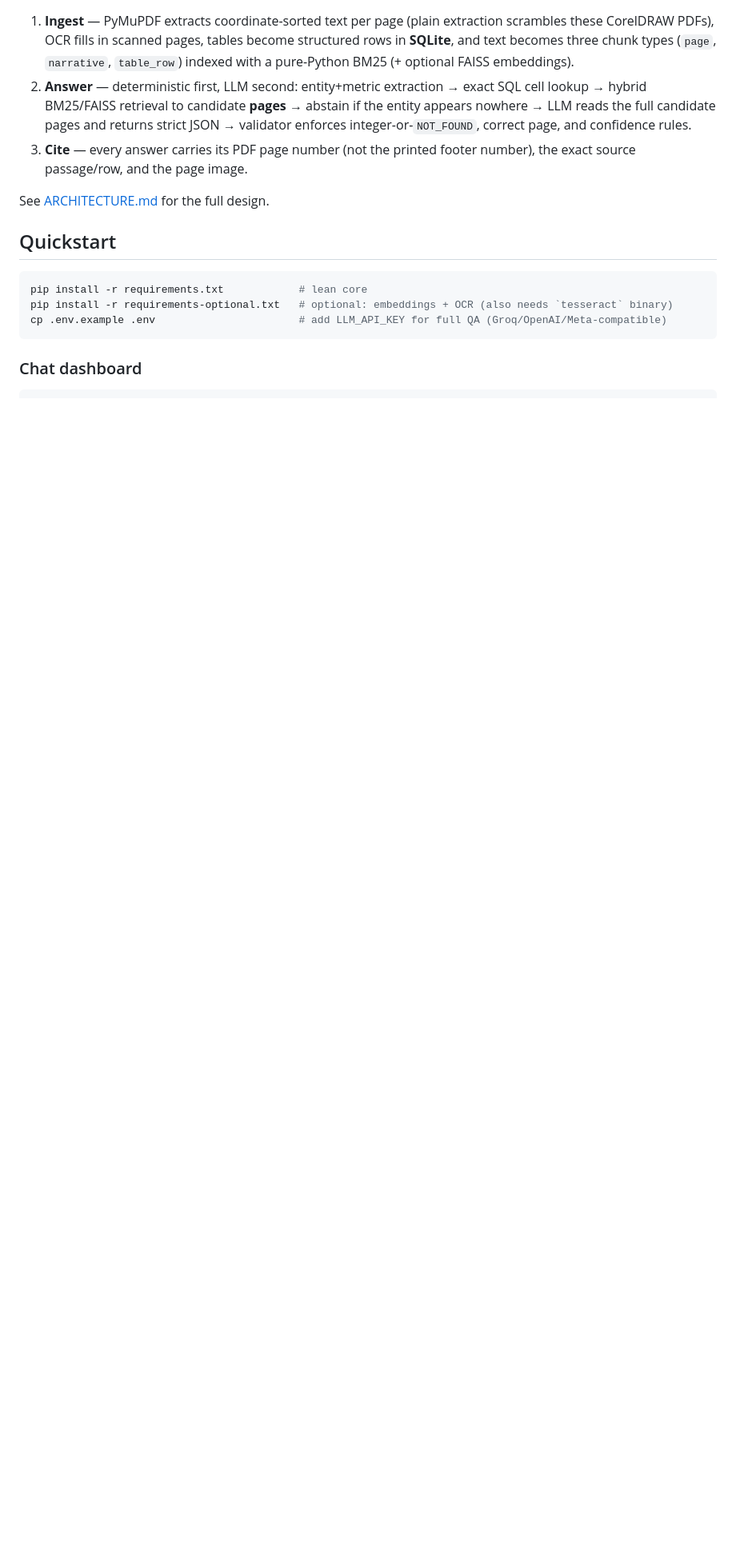
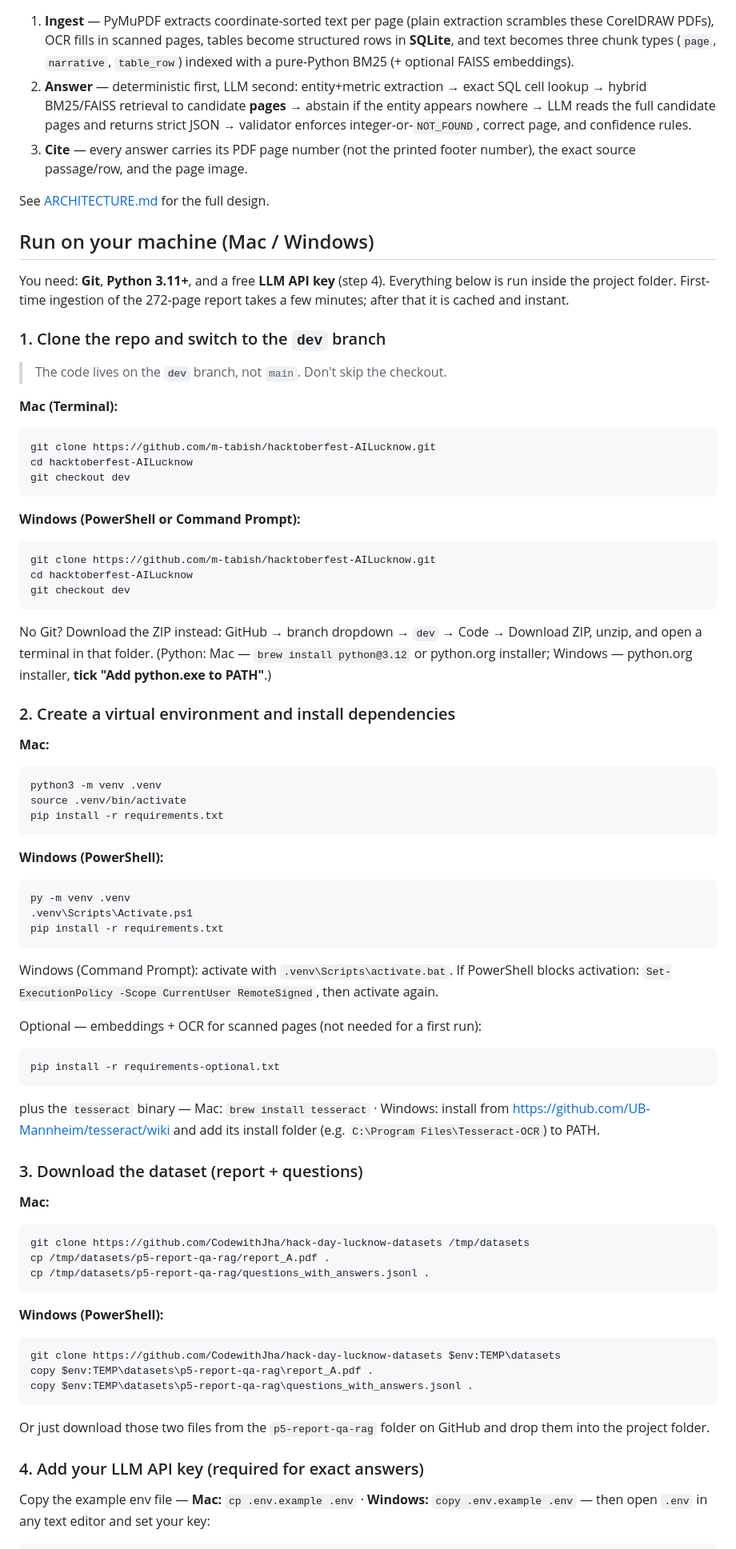
Before and after one commit to m-tabish/hacktoberfest-AILucknow, a Markdown page: README.md, the part around one of its changes. Shown at 80% size. Rendered like a GitHub page; blank space fills up the shorter version.

Commit message:
README: add Mac + Windows run instructions (setup, dataset, LLM key, dashboard, batch, troubleshooting)

````diff
--- a/README.md
+++ b/README.md
@@ -28,13 +28,81 @@ of the same family + 140 new questions.
 
 See [ARCHITECTURE.md](ARCHITECTURE.md) for the full design.
 
-## Quickstart
+## Run on your machine (Mac / Windows)
 
+You need: **Git**, **Python 3.11+**, and a free **LLM API key** (step 4).
+Everything below is run inside the project folder. First-time ingestion of the
+272-page report takes a few minutes; after that it is cached and instant.
+
+### 1. Clone the repo and switch to the `dev` branch
+
+> The code lives on the **`dev`** branch, not `main`. Don't skip the checkout.
+
+**Mac (Terminal):**
 ```bash
-pip install -r requirements.txt            # lean core
-pip install -r requirements-optional.txt   # optional: embeddings + OCR (also needs `tesseract` binary)
-cp .env.example .env                       # add LLM_API_KEY for full QA (Groq/OpenAI/Meta-compatible)
+git clone https://github.com/m-tabish/hacktoberfest-AILucknow.git
+cd hacktoberfest-AILucknow
+git checkout dev
 ```
 
-### Chat dashboard
+**Windows (PowerShell or Command Prompt):**
+```powershell
+git clone https://github.com/m-tabish/hacktoberfest-AILucknow.git
+cd hacktoberfest-AILucknow
+git checkout dev
+```
+No Git? Download the ZIP instead: GitHub → branch dropdown → `dev` →
+Code → Download ZIP, unzip, and open a terminal in that folder.
+(Python: Mac — `brew install python@3.12` or python.org installer;
+Windows — python.org installer, **tick "Add python.exe to PATH"**.)
 
+### 2. Create a virtual environment and install dependencies
+
+**Mac:**
+```bash
+python3 -m venv .venv
+source .venv/bin/activate
+pip install -r requirements.txt
+```
+
+**Windows (PowerShell):**
+```powershell
+py -m venv .venv
+.venv\Scripts\Activate.ps1
+pip install -r requirements.txt
+```
+Windows (Command Prompt): activate with `.venv\Scripts\activate.bat`.
+If PowerShell blocks activation: `Set-ExecutionPolicy -Scope CurrentUser RemoteSigned`, then activate again.
+
+Optional — embeddings + OCR for scanned pages (not needed for a first run):
+```bash
+pip install -r requirements-optional.txt
+```
+plus the `tesseract` binary — Mac: `brew install tesseract` ·
+Windows: install from https://github.com/UB-Mannheim/tesseract/wiki and add
+its install folder (e.g. `C:\Program Files\Tesseract-OCR`) to PATH.
+
+### 3. Download the dataset (report + questions)
+
+**Mac:**
+```bash
+git clone https://github.com/CodewithJha/hack-day-lucknow-datasets /tmp/datasets
+cp /tmp/datasets/p5-report-qa-rag/report_A.pdf .
+cp /tmp/datasets/p5-report-qa-rag/questions_with_answers.jsonl .
+```
+
+**Windows (PowerShell):**
+```powershell
+git clone https://github.com/CodewithJha/hack-day-lucknow-datasets $env:TEMP\datasets
+copy $env:TEMP\datasets\p5-report-qa-rag\report_A.pdf .
+copy $env:TEMP\datasets\p5-report-qa-rag\questions_with_answers.jsonl .
+```
+Or just download those two files from the `p5-report-qa-rag` folder on GitHub
+and drop them into the project folder.
+
+### 4. Add your LLM API key (required for exact answers)
+
+Copy the example env file — **Mac:** `cp .env.example .env` ·
+**Windows:** `copy .env.example .env` — then open `.env` in any text editor
+and set your key:
+
````
Also changed, not shown: other parts of README.md (+41 -7 lines).
